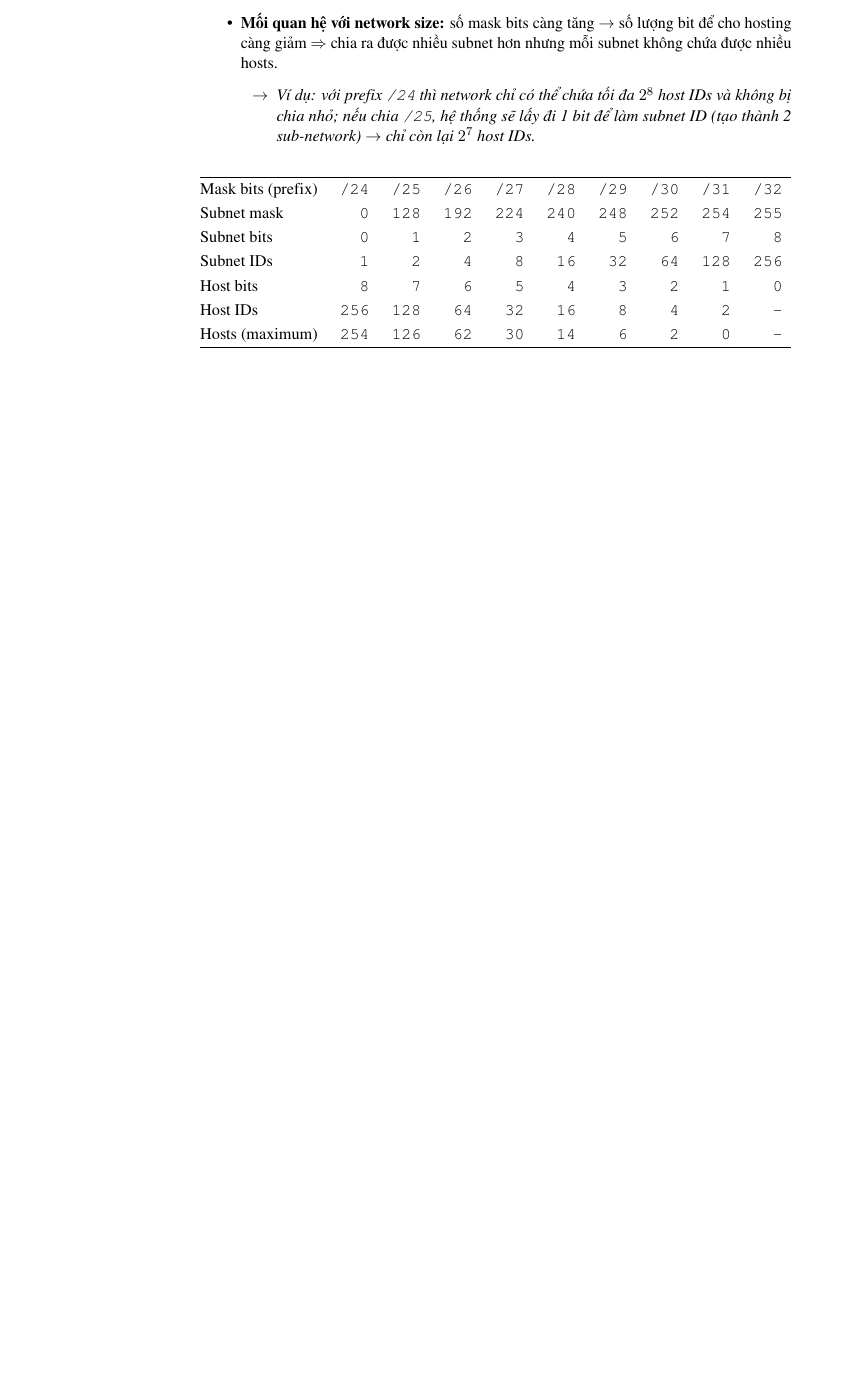
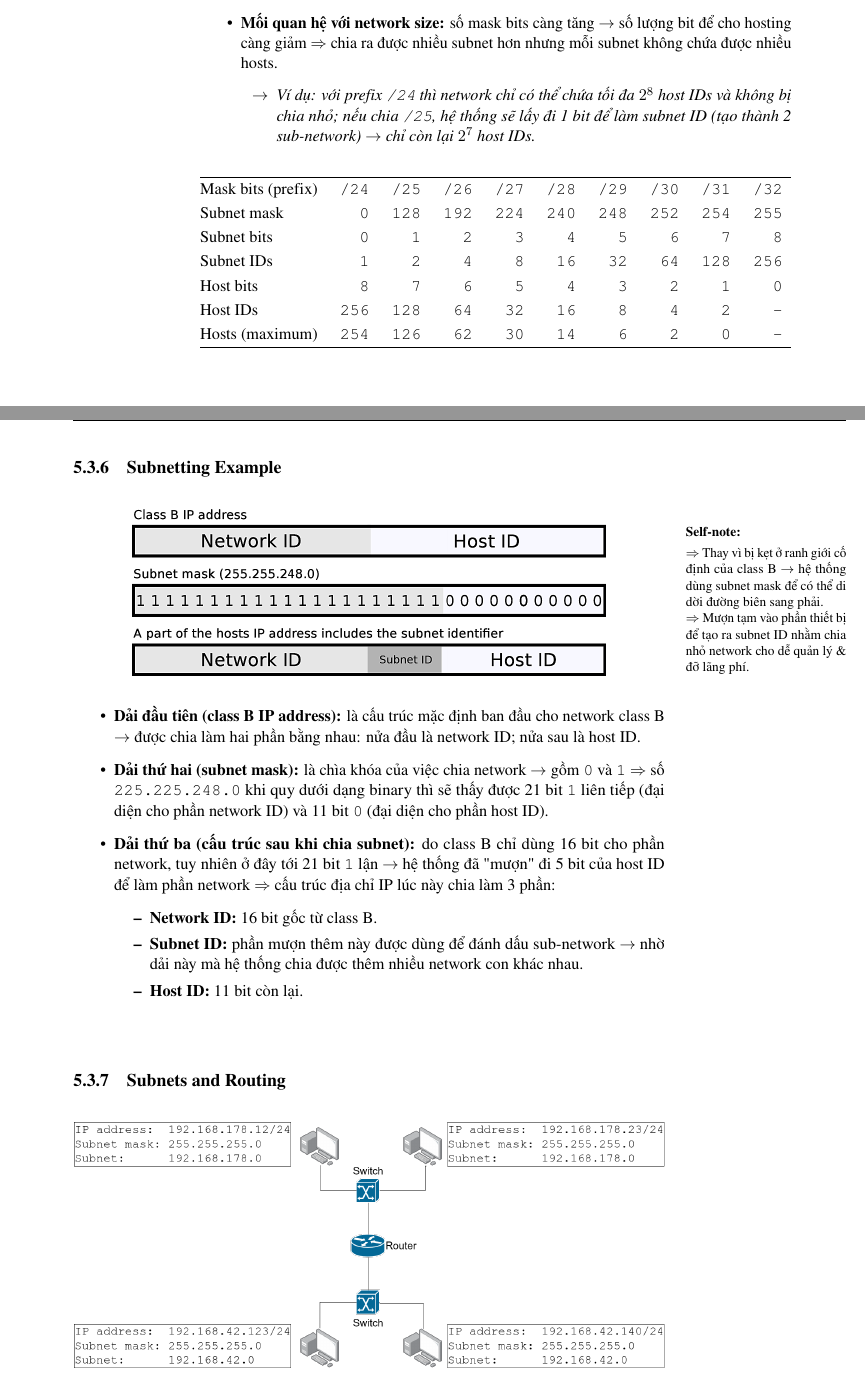
Before and after one commit to dhtson/CompNet_Notes, a LaTeX thesis (main.tex, which reads lecture/chap_5.tex): part of page 94 of 94 before the commit and two parts of pages 94 and 95 of 95 after it, the two joined at a grey line, cut so that both start at the same text, the shorter picture padded with empty space. Compiled offline with pdfLaTeX.

Commit message:
[Update]: Notes updated

```diff
--- a/lecture/chap_5.tex
+++ b/lecture/chap_5.tex
@@ -349,3 +349,37 @@ $\Rightarrow$ Giúp \textbf{loại bỏ} khái niệm phân lớp cố định \
     \end{tabular*}
 \end{table}
 \medskip
+
+\subsection{Subnetting Example}
+
+\begin{figure}[H]
+    \centering
+    \includegraphics[width=0.8\textwidth]{assets/chap_5/subnet_example.png}
+\end{figure}
+\medskip
+
+\begin{itemize}
+    \item \textbf{Dải đầu tiên (class B IP address):} là cấu trúc mặc định ban đầu cho network class B $\rightarrow$ được chia làm hai phần bằng nhau: nửa đầu là network ID; nửa sau là host ID.
+    \item \textbf{Dải thứ hai (subnet mask):} là chìa khóa của việc chia network $\rightarrow$ gồm \texttt{0} và \texttt{1} $\Rightarrow$ số \texttt{225.225.248.0} khi quy dưới dạng binary thì sẽ thấy được 21 bit \texttt{1} liên tiếp (đại diện cho phần network ID) và 11 bit \texttt{0} (đại diện cho phần host ID).
+    \item \textbf{Dải thứ ba (cấu trúc sau khi chia subnet):} do class B chỉ dùng 16 bit cho phần network, tuy nhiên ở đây tới 21 bit \texttt{1} lận $\rightarrow$ hệ thống đã "mượn" đi 5 bit của host ID để làm phần network $\Rightarrow$ cấu trúc địa chỉ IP lúc này chia làm 3 phần: \begin{itemize}
+        \item \textbf{Network ID:} 16 bit gốc từ class B.
+        \item \textbf{Subnet ID:} phần mượn thêm này được dùng để đánh dấu sub-network $\rightarrow$ nhờ dải này mà hệ thống chia được thêm nhiều network con khác nhau.
+        \item \textbf{Host ID:} 11 bit còn lại.
+    \end{itemize}
+\end{itemize}
+\medskip
+
+\sidebox[-12cm]{Self-note:}{
+$\Rightarrow$ Thay vì bị kẹt ở ranh giới cố định của class B $\rightarrow$ hệ thống dùng subnet mask để có thể di dời đường biên sang phải.
+
+\noindent
+$\Rightarrow$ Mượn tạm vào phần thiết bị để tạo ra subnet ID nhằm chia nhỏ network cho dễ quản lý \& đỡ lãng phí.
+}
+
+\subsection{Subnets and Routing}
+
+\begin{figure}[H]
+    \centering
+    \includegraphics[width=1\textwidth]{assets/chap_5/subnet_routing.png}
+\end{figure}
+\medskip
```
Also changed, not shown: assets/chap_5/subnet_example.png (added), assets/chap_5/subnet_routing.png (added), 1 other file.
